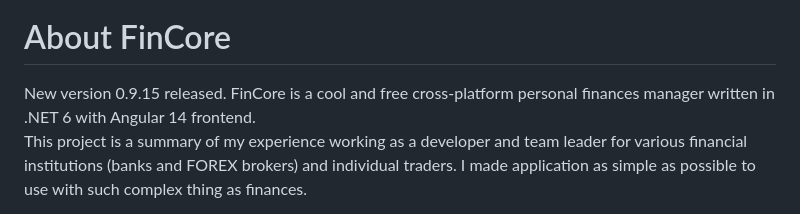
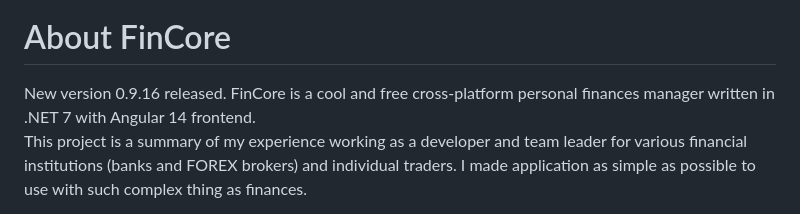
Before and after one commit to sergiovision/FinCore, a Markdown page: README.md, the part around the change printed below. Rendered like a GitHub page.

Commit message:
Update README.md for Release 0.9.16. .NET 7 version.

```diff
--- a/README.md
+++ b/README.md
@@ -3,8 +3,8 @@
 # About FinCore
 <p id="doc_about">
 </p>
-  New version 0.9.15 released.
-  FinCore is a cool and free cross-platform personal finances manager written in .NET 6 with Angular 14 frontend. <br>
+  New version 0.9.16 released.
+  FinCore is a cool and free cross-platform personal finances manager written in .NET 7 with Angular 14 frontend. <br>
 
   <p>   This project is a summary of my experience working as a developer and team leader for various financial institutions (banks and FOREX brokers) and individual traders. I made application as simple as possible to use with such complex thing as finances.</p>
 
```
Also changed, not shown: other parts of README.md (+0 -4 lines).
